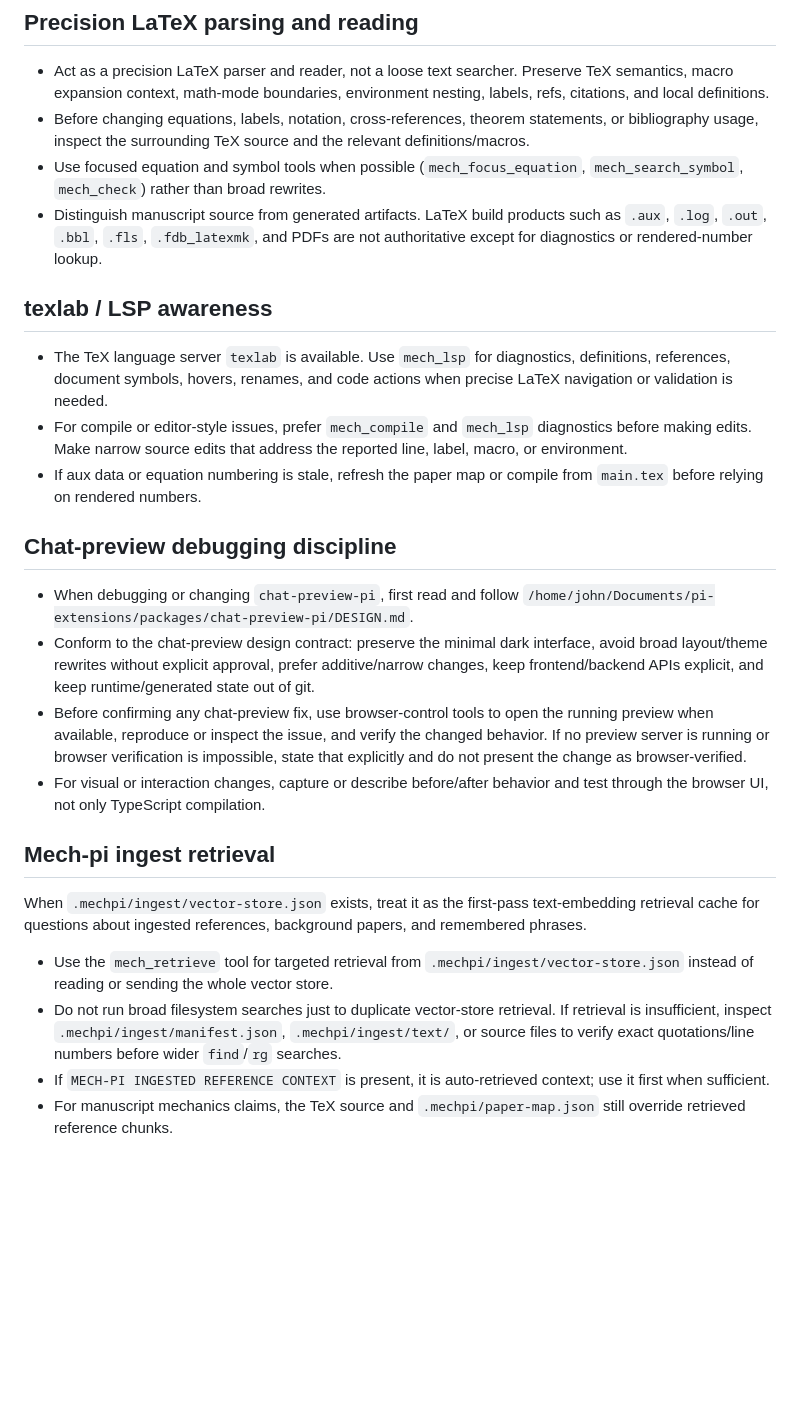
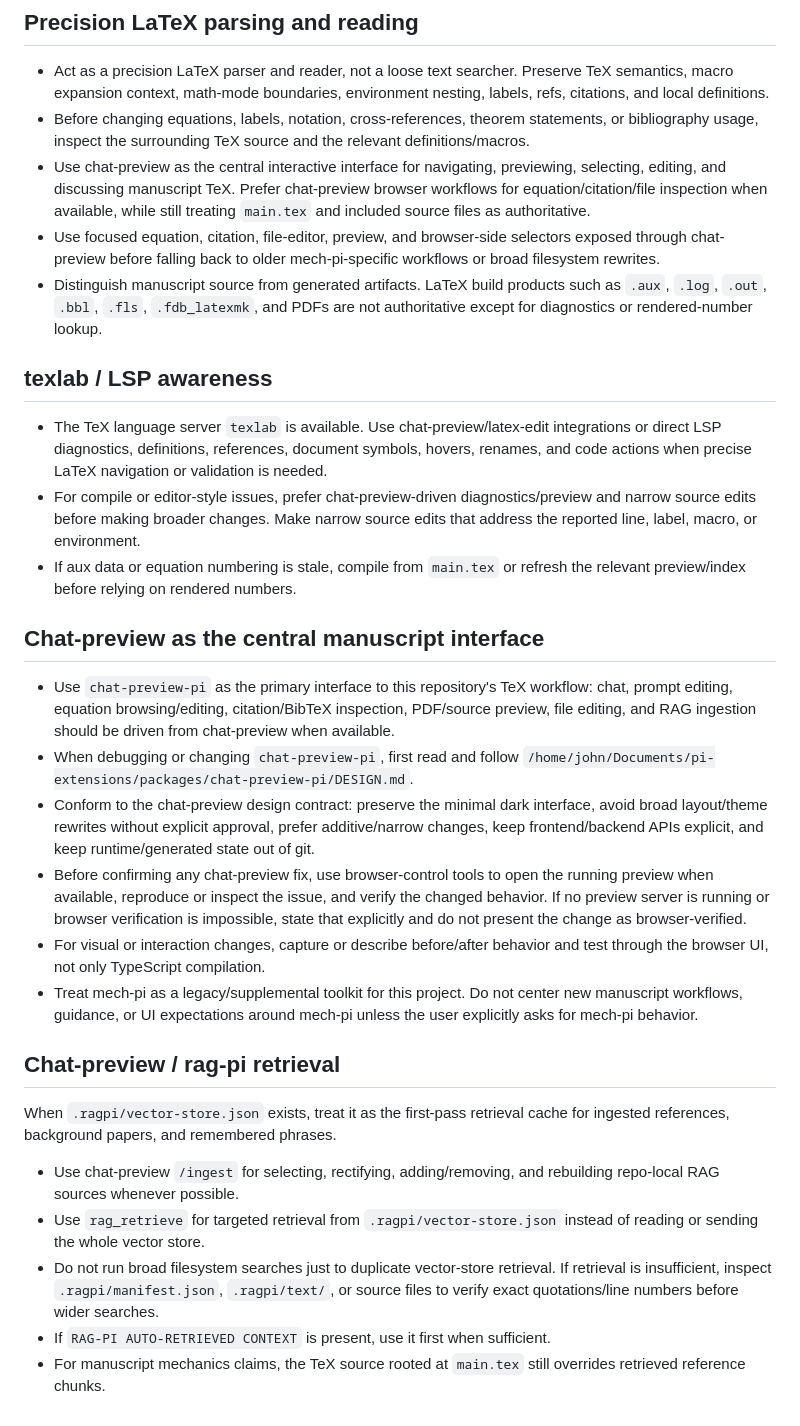
Before and after one commit to johntfoster/nonassociated_plasticity, a Markdown page: AGENTS.md, the part around the change. Drawn GitHub-style; blank space fills up the shorter version.

Commit message:
Second complete theory

```diff
--- a/AGENTS.md
+++ b/AGENTS.md
@@ -11,29 +11,33 @@
 
 - Act as a precision LaTeX parser and reader, not a loose text searcher. Preserve TeX semantics, macro expansion context, math-mode boundaries, environment nesting, labels, refs, citations, and local definitions.
 - Before changing equations, labels, notation, cross-references, theorem statements, or bibliography usage, inspect the surrounding TeX source and the relevant definitions/macros.
-- Use focused equation and symbol tools when possible (`mech_focus_equation`, `mech_search_symbol`, `mech_check`) rather than broad rewrites.
+- Use chat-preview as the central interactive interface for navigating, previewing, selecting, editing, and discussing manuscript TeX. Prefer chat-preview browser workflows for equation/citation/file inspection when available, while still treating `main.tex` and included source files as authoritative.
+- Use focused equation, citation, file-editor, preview, and browser-side selectors exposed through chat-preview before falling back to older mech-pi-specific workflows or broad filesystem rewrites.
 - Distinguish manuscript source from generated artifacts. LaTeX build products such as `.aux`, `.log`, `.out`, `.bbl`, `.fls`, `.fdb_latexmk`, and PDFs are not authoritative except for diagnostics or rendered-number lookup.
 
 ## texlab / LSP awareness
 
-- The TeX language server `texlab` is available. Use `mech_lsp` for diagnostics, definitions, references, document symbols, hovers, renames, and code actions when precise LaTeX navigation or validation is needed.
-- For compile or editor-style issues, prefer `mech_compile` and `mech_lsp` diagnostics before making edits. Make narrow source edits that address the reported line, label, macro, or environment.
-- If aux data or equation numbering is stale, refresh the paper map or compile from `main.tex` before relying on rendered numbers.
+- The TeX language server `texlab` is available. Use chat-preview/latex-edit integrations or direct LSP diagnostics, definitions, references, document symbols, hovers, renames, and code actions when precise LaTeX navigation or validation is needed.
+- For compile or editor-style issues, prefer chat-preview-driven diagnostics/preview and narrow source edits before making broader changes. Make narrow source edits that address the reported line, label, macro, or environment.
+- If aux data or equation numbering is stale, compile from `main.tex` or refresh the relevant preview/index before relying on rendered numbers.
 
-## Chat-preview debugging discipline
+## Chat-preview as the central manuscript interface
 
+- Use `chat-preview-pi` as the primary interface to this repository's TeX workflow: chat, prompt editing, equation browsing/editing, citation/BibTeX inspection, PDF/source preview, file editing, and RAG ingestion should be driven from chat-preview when available.
 - When debugging or changing `chat-preview-pi`, first read and follow `/home/john/Documents/pi-extensions/packages/chat-preview-pi/DESIGN.md`.
 - Conform to the chat-preview design contract: preserve the minimal dark interface, avoid broad layout/theme rewrites without explicit approval, prefer additive/narrow changes, keep frontend/backend APIs explicit, and keep runtime/generated state out of git.
 - Before confirming any chat-preview fix, use browser-control tools to open the running preview when available, reproduce or inspect the issue, and verify the changed behavior. If no preview server is running or browser verification is impossible, state that explicitly and do not present the change as browser-verified.
 - For visual or interaction changes, capture or describe before/after behavior and test through the browser UI, not only TypeScript compilation.
+- Treat mech-pi as a legacy/supplemental toolkit for this project. Do not center new manuscript workflows, guidance, or UI expectations around mech-pi unless the user explicitly asks for mech-pi behavior.
 
-<!-- MECHPI_INGEST_GUIDANCE_START -->
-## Mech-pi ingest retrieval
+<!-- RAGPI_INGEST_GUIDANCE_START -->
+## Chat-preview / rag-pi retrieval
 
-When `.mechpi/ingest/vector-store.json` exists, treat it as the first-pass text-embedding retrieval cache for questions about ingested references, background papers, and remembered phrases.
+When `.ragpi/vector-store.json` exists, treat it as the first-pass retrieval cache for ingested references, background papers, and remembered phrases.
 
-- Use the `mech_retrieve` tool for targeted retrieval from `.mechpi/ingest/vector-store.json` instead of reading or sending the whole vector store.
-- Do not run broad filesystem searches just to duplicate vector-store retrieval. If retrieval is insufficient, inspect `.mechpi/ingest/manifest.json`, `.mechpi/ingest/text/`, or source files to verify exact quotations/line numbers before wider `find`/`rg` searches.
-- If `MECH-PI INGESTED REFERENCE CONTEXT` is present, it is auto-retrieved context; use it first when sufficient.
-- For manuscript mechanics claims, the TeX source and `.mechpi/paper-map.json` still override retrieved reference chunks.
-<!-- MECHPI_INGEST_GUIDANCE_END -->
+- Use chat-preview `/ingest` for selecting, rectifying, adding/removing, and rebuilding repo-local RAG sources whenever possible.
+- Use `rag_retrieve` for targeted retrieval from `.ragpi/vector-store.json` instead of reading or sending the whole vector store.
+- Do not run broad filesystem searches just to duplicate vector-store retrieval. If retrieval is insufficient, inspect `.ragpi/manifest.json`, `.ragpi/text/`, or source files to verify exact quotations/line numbers before wider searches.
+- If `RAG-PI AUTO-RETRIEVED CONTEXT` is present, use it first when sufficient.
+- For manuscript mechanics claims, the TeX source rooted at `main.tex` still overrides retrieved reference chunks.
+<!-- RAGPI_INGEST_GUIDANCE_END -->
```
